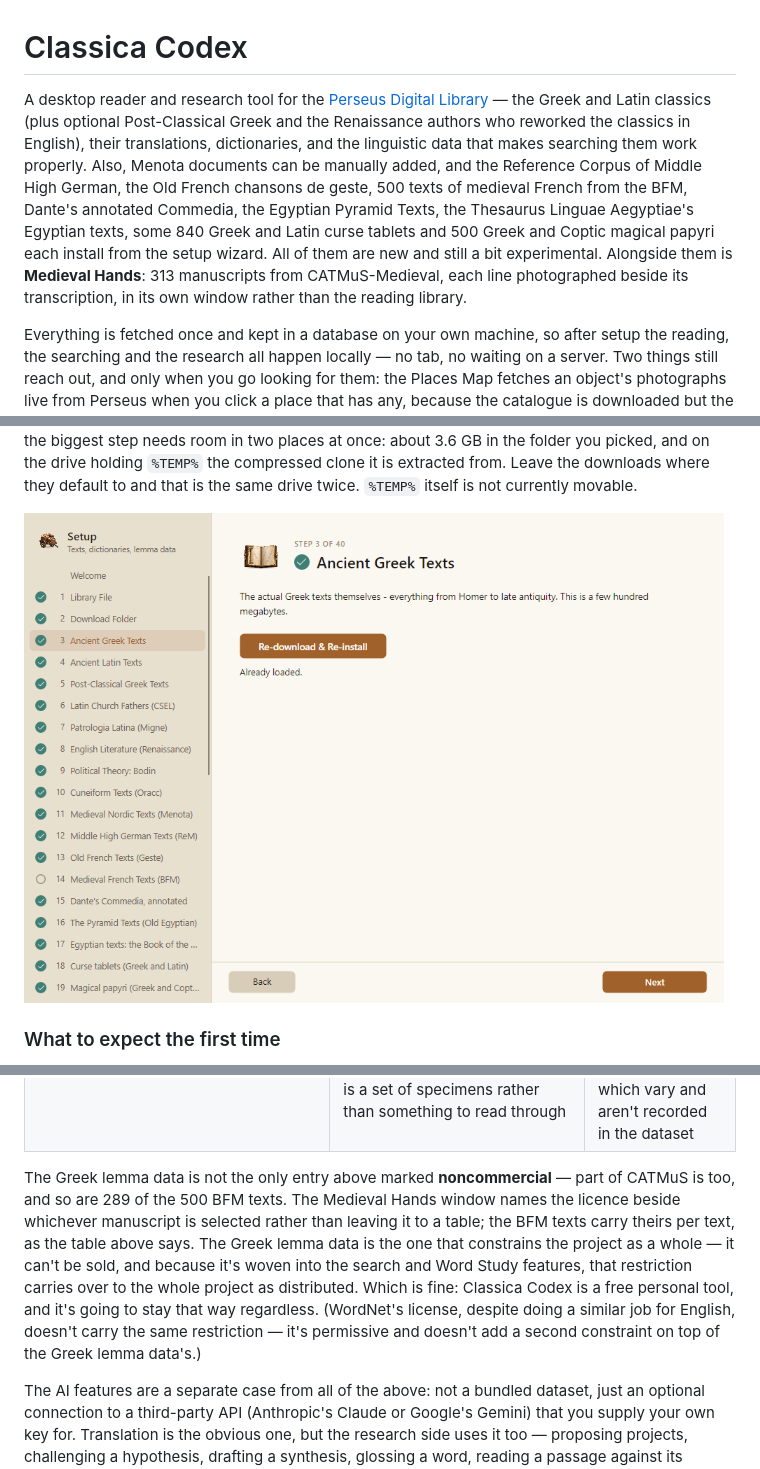
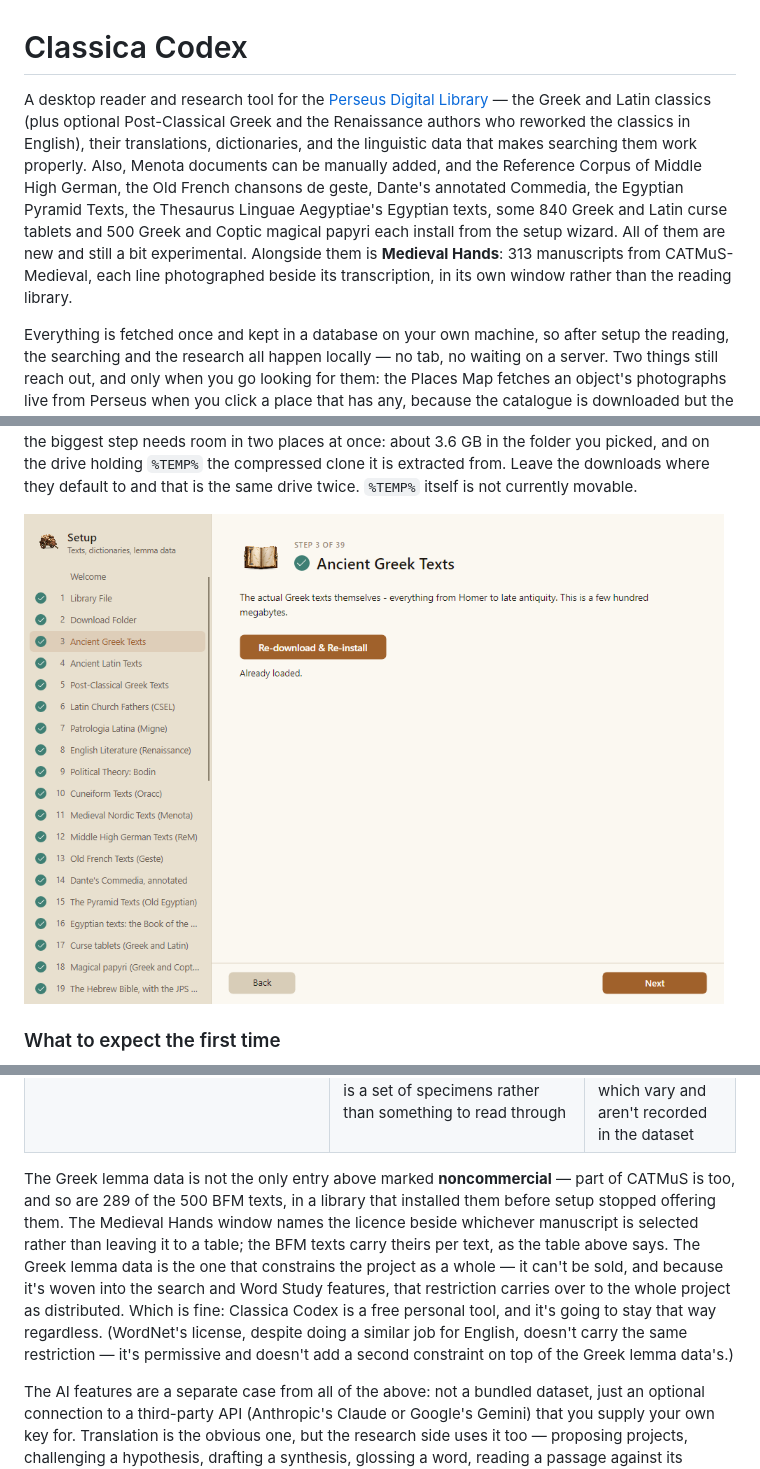
Before and after one commit to ClassicaCodex/ClassicaCodex, a Markdown page: README.md, 3 parts joined by grey strips. Rendered like a GitHub page; pictures changed too: docs/images/guided-setup.png.

```diff
--- a/README.md
+++ b/README.md
@@ -1,6 +1,6 @@
 # Classica Codex
 
-A desktop reader and research tool for the [Perseus Digital Library](http://www.perseus.tufts.edu/) — the Greek and Latin classics (plus optional Post-Classical Greek and the Renaissance authors who reworked the classics in English), their translations, dictionaries, and the linguistic data that makes searching them work properly. Also, Menota documents can be manually added, and the Reference Corpus of Middle High German, the Old French chansons de geste, 500 texts of medieval French from the BFM, Dante's annotated Commedia, the Egyptian Pyramid Texts, the Thesaurus Linguae Aegyptiae's Egyptian texts, some 840 Greek and Latin curse tablets and 500 Greek and Coptic magical papyri each install from the setup wizard. All of them are new and still a bit experimental. Alongside them is **Medieval Hands**: 313 manuscripts from CATMuS-Medieval, each line photographed beside its transcription, in its own window rather than the reading library.
+A desktop reader and research tool for the [Perseus Digital Library](http://www.perseus.tufts.edu/) — the Greek and Latin classics (plus optional Post-Classical Greek and the Renaissance authors who reworked the classics in English), their translations, dictionaries, and the linguistic data that makes searching them work properly. Also, Menota documents can be manually added, and the Reference Corpus of Middle High German, the Old French chansons de geste, Dante's annotated Commedia, the Egyptian Pyramid Texts, the Thesaurus Linguae Aegyptiae's Egyptian texts, some 840 Greek and Latin curse tablets and 500 Greek and Coptic magical papyri each install from the setup wizard. All of them are new and still a bit experimental. Alongside them is **Medieval Hands**: 313 manuscripts from CATMuS-Medieval, each line photographed beside its transcription, in its own window rather than the reading library.
 
 Everything is fetched once and kept in a database on your own machine, so after
 setup the reading, the searching and the research all happen locally — no tab,
@@ -441,7 +441,7 @@ Classica Codex doesn't own or bundle any of the texts, dictionaries, or linguist
 | [ClassicaCodex/ai-translations](https://github.com/ClassicaCodex/ai-translations) | **Classica Codex AI translations**, optional, about 8 MB: English for about 15,900 lines from 446 works in twelve languages that have no published English — the passages the Atlas of Ancient Myth, Magic in the Ancient Texts and a study of demons and angels cite. Made by Claude, checked against the original by a second AI (Codex), **reviewed by no specialist**, and labelled "trans. Claude (AI-generated)" wherever they appear. Each is filed line for line beside a text from one of the collections above, so it arrives only if that collection is installed; the rest are skipped and noted | Each its source's licence: CC BY-SA 4.0, or CC BY 4.0 for those made from papyri.info, the Online Critical Pseudepigrapha and the Otzar Midrashim |
 | [CATMuS-Medieval](https://huggingface.co/datasets/CATMuS/medieval) | 194,808 lines from 313 medieval manuscripts, 7th–16th century, each photographed and transcribed beside itself — for the Medieval Hands window, optional. The transcriptions are a few megabytes and come from the wizard; the line photographs are 24.7 GB and are fetched one manuscript at a time, each one's size shown first. Not part of the reading library: CATMuS shuffles its lines and records no page numbers, so a manuscript here is a set of specimens rather than something to read through | Mostly CC BY 4.0, but **not all of it**: the Towards General Castilian HTR manuscripts are CC BY-NC-SA 4.0, and the window says which is which. The photographs are a third case again — they stay under the terms of the library holding the manuscript, which vary and aren't recorded in the dataset |
 
-The Greek lemma data is not the only entry above marked **noncommercial** — part of CATMuS is too, and so are 289 of the 500 BFM texts. The Medieval Hands window names the licence beside whichever manuscript is selected rather than leaving it to a table; the BFM texts carry theirs per text, as the table above says. The Greek lemma data is the one that constrains the project as a whole — it can't be sold, and because it's woven into the search and Word Study features, that restriction carries over to the whole project as distributed. Which is fine: Classica Codex is a free personal tool, and it's going to stay that way regardless. (WordNet's license, despite doing a similar job for English, doesn't carry the same restriction — it's permissive and doesn't add a second constraint on top of the Greek lemma data's.)
+The Greek lemma data is not the only entry above marked **noncommercial** — part of CATMuS is too, and so are 289 of the 500 BFM texts, in a library that installed them before setup stopped offering them. The Medieval Hands window names the licence beside whichever manuscript is selected rather than leaving it to a table; the BFM texts carry theirs per text, as the table above says. The Greek lemma data is the one that constrains the project as a whole — it can't be sold, and because it's woven into the search and Word Study features, that restriction carries over to the whole project as distributed. Which is fine: Classica Codex is a free personal tool, and it's going to stay that way regardless. (WordNet's license, despite doing a similar job for English, doesn't carry the same restriction — it's permissive and doesn't add a second constraint on top of the Greek lemma data's.)
 
 The AI features are a separate case from all of the above: not a bundled dataset, just an optional connection to a third-party API (Anthropic's Claude or Google's Gemini) that you supply your own key for. Translation is the obvious one, but the research side uses it too — proposing projects, challenging a hypothesis, drafting a synthesis, glossing a word, reading a passage against its parallels. All of it is off until you enter a key, every send is a button you press, and unless you turn the confirmation off each one tells you what is about to leave. Project discovery also queries Crossref (api.crossref.org) for publication metadata, sending only the search terms shown in the editable box. None of it is required to use the app.
 
```
Also changed, not shown: other parts of README.md (+1 -1 lines), 4 other files.
